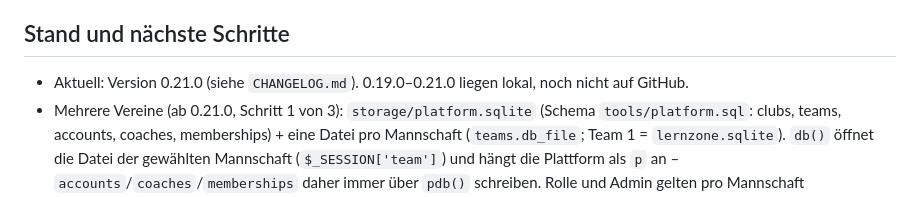
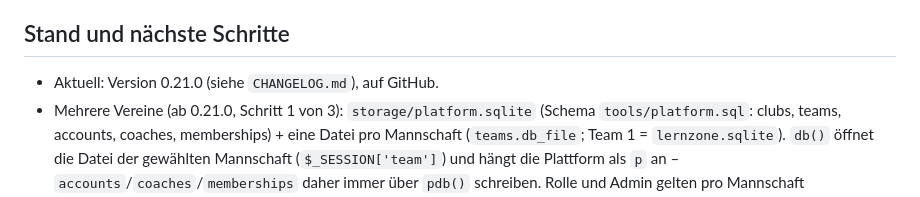
Before and after one commit to fustarstojan-spec/lernzone, a Markdown page: CLAUDE.md, the part around the change. GitHub-like rendering.

Commit message:
CLAUDE.md: Stand 0.21.0 auf GitHub
Co-Authored-By: Claude Opus 5.5 <noreply@anthropic.com>
Claude-Session: https://claude.ai/code/session_01JUbtJuZx8jQb3BupGReSeV

```diff
--- a/CLAUDE.md
+++ b/CLAUDE.md
@@ -50,7 +50,7 @@ Sprache: Deutsch. Antworten kurz und direkt.
 
 ## Stand und nächste Schritte
 
-- Aktuell: Version 0.21.0 (siehe `CHANGELOG.md`). 0.19.0–0.21.0 liegen lokal, noch nicht auf GitHub.
+- Aktuell: Version 0.21.0 (siehe `CHANGELOG.md`), auf GitHub.
 - Mehrere Vereine (ab 0.21.0, Schritt 1 von 3): `storage/platform.sqlite` (Schema `tools/platform.sql`: clubs, teams, accounts, coaches, memberships) + eine Datei pro Mannschaft (`teams.db_file`; Team 1 = `lernzone.sqlite`). `db()` öffnet die Datei der gewählten Mannschaft (`$_SESSION['team']`) und hängt die Plattform als `p` an – `accounts`/`coaches`/`memberships` daher immer über `pdb()` schreiben. Rolle und Admin gelten pro Mannschaft (`memberships.is_admin`). Übernahme der Altdaten in `platform_bootstrap()`. Werkzeuge: `tools/create_club.php`, `--team=N`. Offen: Schritt 2 Registrierung (zunächst Freischaltung durch Plattform-Admin), Schritt 3 Rechtliches/Hosting; Plattformname noch offen; Inhalte (`data/*.json`) noch für alle gleich.
 - Module (ab 0.19.0): `data/modules.json` – eigene Lerneinheiten neben den Phasen (Tabs Grundlagen · Situationen · Übungen · Quiz, Ansicht `modul` in `js/app.js`). Erstes Modul: 2v1 (Inhalte aus den Trainer-Chats „2v1 Rundlauf“ und Stationen-Training). Buch-Übungen (2v1 Doppelaktion, Aus Passformen ins 2v1, 2v1 Rolle) fehlen noch – nur mit eigenen Worten des Trainers einbauen.
 - IEP (ab 0.16.0): Quelle sind die IEP-Dateien des Trainers im Google Drive (U13_IEP_v2.xlsx, Individueller Entwicklungsplan.pdf, Saison 25/26). Tabelle `iep` (data JSON: goals ind/tech/phys/off/def, plan short/mid/long, season, coach{…}), `iep_ratings` (Selbsteinschätzung 1–5 pro Spiel und Bereich, bis 3 Tage danach, nur mit Einwilligung). `coach`-Teil (inkl. psychologischer Einschätzung) nur für Trainer – `api/iep.php` gibt Spielern nur goals/plan/season. Zuordnung über Trikotnummer (Nr. 18 vom Trainer zu bestätigen); Nr. 20 und Nr. 23 haben noch keinen IEP.
```
